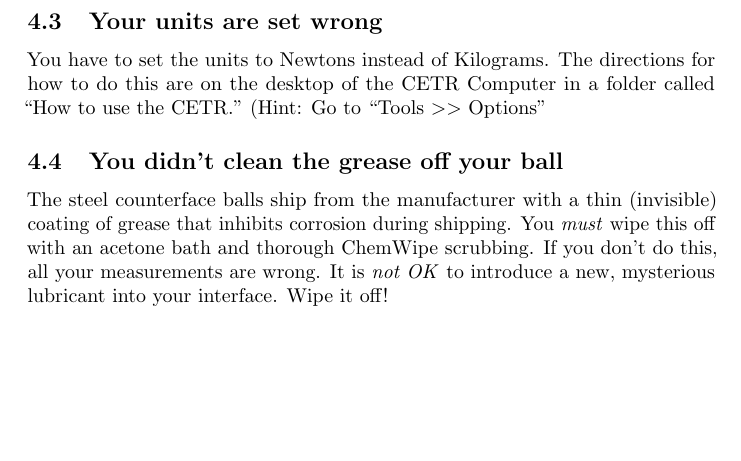
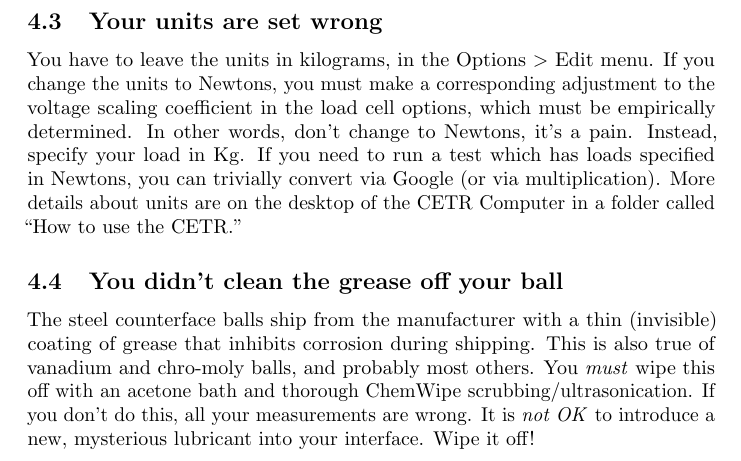
Before and after one commit to aleksnavratil/cetr_documentation, a LaTeX document (how_to_use_the_cetr.tex): part of page 6 of 6, cut so that both start at the same text, the shorter picture padded with empty space. Compiled offline with pdfLaTeX.

Commit message:
Fixed bug in documentation pertaining to load unit specification.'

```diff
--- a/how_to_use_the_cetr.tex
+++ b/how_to_use_the_cetr.tex
@@ -93,10 +93,10 @@ The CETR uses black-magic Russian algorithms to calculate the CoF. Do not trust
 If you change the load cell, your measurements are completely wrong, unless you have followed the long, involved recalibration process. Directions for the long, involved recalibration process are on the desktop of the CETR Computer in a folder called ``How to use the CETR.'' If you don't recalibrate, all your data is garbage.
 
 \subsection{Your units are set wrong}
-You have to set the units to Newtons instead of Kilograms. The directions for how to do this are on the desktop of the CETR Computer in a folder called ``How to use the CETR.'' (Hint: Go to ``Tools $>>$ Options''
+You have to leave the units in kilograms, in the Options $>$ Edit menu. If you change the units to Newtons, you must make a corresponding adjustment to the voltage scaling coefficient in the load cell options, which must be empirically determined. In other words, don't change to Newtons, it's a pain. Instead, specify your load in Kg. If you need to run a test which has loads specified in Newtons, you can trivially convert via Google (or via multiplication). More details about units are on the desktop of the CETR Computer in a folder called ``How to use the CETR.''
 
 \subsection{You didn't clean the grease off your ball}
-The steel counterface balls ship from the manufacturer with a thin (invisible) coating of grease that inhibits corrosion during shipping. You \emph{must} wipe this off with an acetone bath and thorough ChemWipe scrubbing. If you don't do this, all your measurements are wrong. It is \emph{not OK} to introduce a new, mysterious lubricant into your interface. Wipe it off!
+The steel counterface balls ship from the manufacturer with a thin (invisible) coating of grease that inhibits corrosion during shipping. This is also true of vanadium and chro-moly balls, and probably most others. You \emph{must} wipe this off with an acetone bath and thorough ChemWipe scrubbing/ultrasonication. If you don't do this, all your measurements are wrong. It is \emph{not OK} to introduce a new, mysterious lubricant into your interface. Wipe it off!
 
 
 
```
